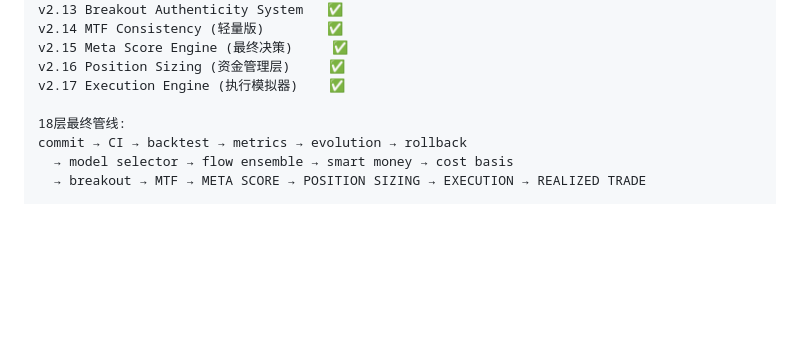
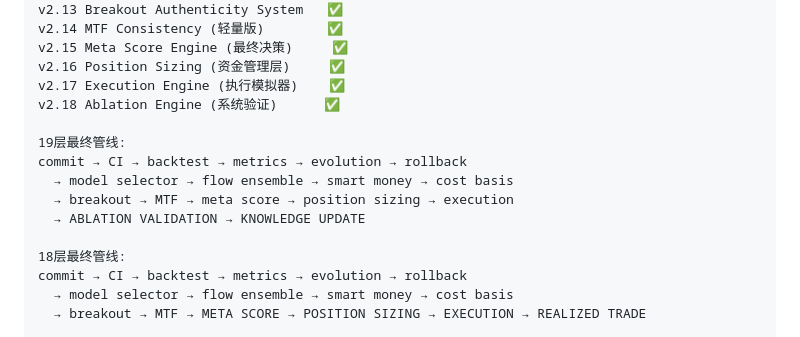
Before and after one commit to typhoon322/stock-report, a Markdown page: GOVERNANCE.md, the part around the change. Drawn GitHub-style; blank space fills up the shorter version.

Commit message:
docs: v2.18 Ablation Engine + 19层最终管线

```diff
--- a/GOVERNANCE.md
+++ b/GOVERNANCE.md
@@ -119,6 +119,13 @@ v2.14 MTF Consistency (轻量版)        ✅
 v2.15 Meta Score Engine (最终决策)     ✅
 v2.16 Position Sizing (资金管理层)     ✅
 v2.17 Execution Engine (执行模拟器)    ✅
+v2.18 Ablation Engine (系统验证)      ✅
+
+19层最终管线:
+commit → CI → backtest → metrics → evolution → rollback
+  → model selector → flow ensemble → smart money → cost basis
+  → breakout → MTF → meta score → position sizing → execution
+  → ABLATION VALIDATION → KNOWLEDGE UPDATE
 
 18层最终管线:
 commit → CI → backtest → metrics → evolution → rollback
```
